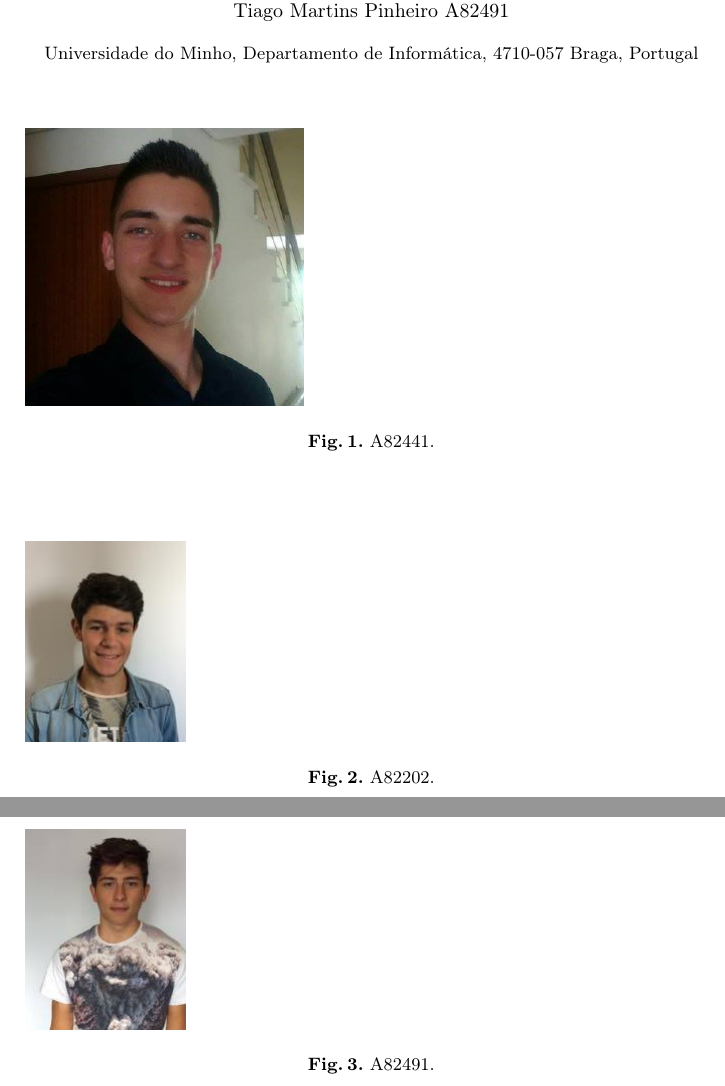
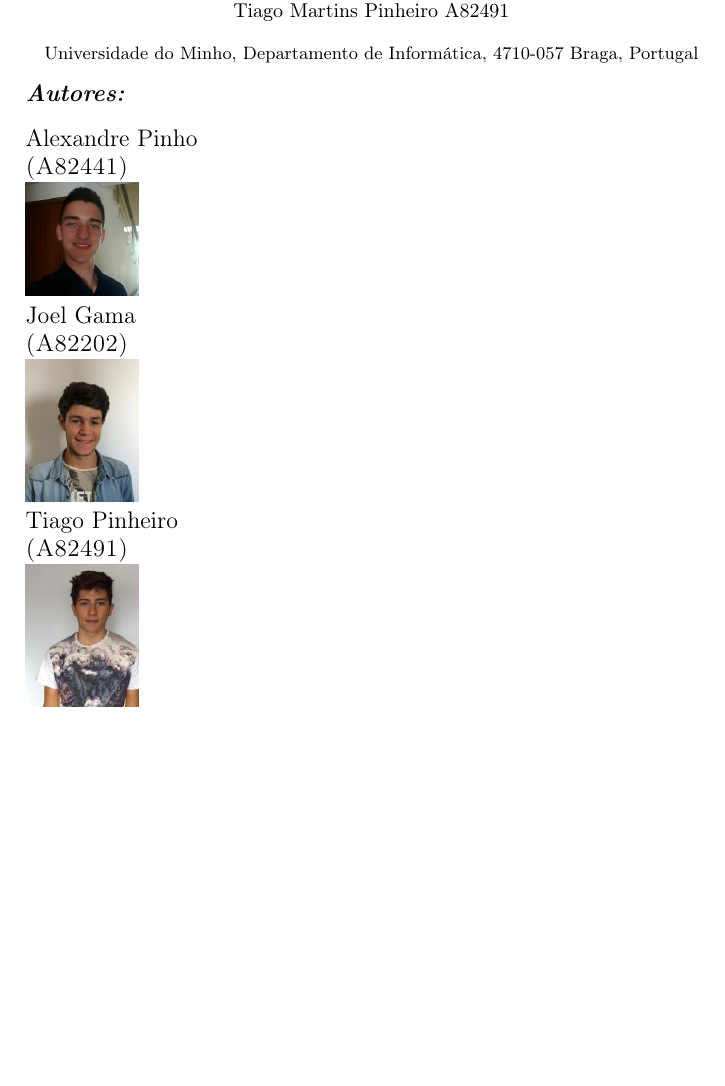
Before and after one commit to lxpnh98/dss-18-19, a LaTeX paper (relatorio/relatorio.tex): two parts of pages 1 and 2 of 12 before the commit and part of page 1 of 11 after it, the two joined at a grey line, cut so that both start at the same text, the shorter picture padded with empty space. Compiled offline with pdfLaTeX.

Commit message:
Adicionar imagens dos elementos.

```diff
--- a/relatorio/relatorio.tex
+++ b/relatorio/relatorio.tex
@@ -2,6 +2,7 @@
 \usepackage[utf8]{inputenc}
 \usepackage[T1]{fontenc}
 \usepackage{graphicx}
+\usepackage[export]{adjustbox}
 
 \graphicspath{{resources/}}
 \newcommand\tab[1][0.5cm]{\hspace*{#1}}
@@ -20,23 +21,20 @@
 
 \maketitle
 
-\begin{figure}
-  \includegraphics[scale=0.5]{a82441.jpg}
-  \caption{A82441.}
-  \label{fig:a82441}
-\end{figure}
-
-\begin{figure}
-  \includegraphics[scale=0.5]{a82202.jpg}
-  \caption{A82202.}
-  \label{fig:a82202}
-\end{figure}
-
-\begin{figure}
-  \includegraphics[scale=0.5]{a82491.jpg}
-  \caption{A82491.}
-  \label{fig:a82491}
-\end{figure}
+\noindent
+\begin{minipage}{0.3\textwidth}
+  \begin{flushleft} \large
+    \emph{\textbf{Autores:}}\\
+    \vspace{3mm}
+    Alexandre Pinho \textsc{(A82441)}\\
+    \includegraphics[width=2cm]{A82441.jpg}\break
+    Joel Gama \textsc{(A82202)}\\
+    \includegraphics[width=2cm]{A82202.jpg}\break
+    Tiago Pinheiro \textsc{(A82491)}\\
+    \includegraphics[width=2cm]{A82491.jpg}\break
+  \end{flushleft}
+\end{minipage}%
+\vfill
 
 \clearpage
 
```
Also changed, not shown: relatorio/resources/a82202.jpg (renamed from relatorio/resources/a82202.jpg.jpg), relatorio/resources/a82441.jpg (added), relatorio/resources/a82441.jpg.jpg (deleted), relatorio/resources/a82491.jpg (renamed from relatorio/resources/a82491.jpg.jpg).
